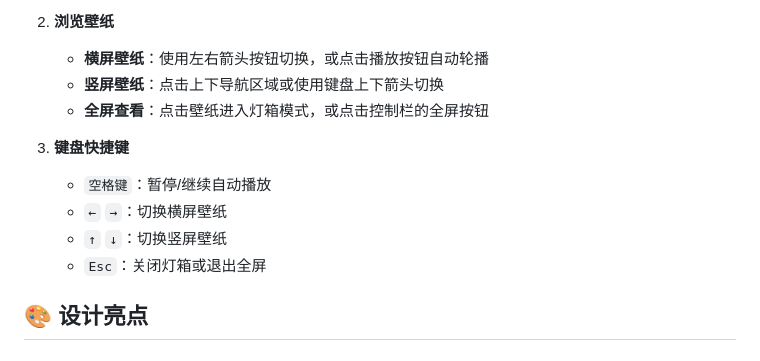
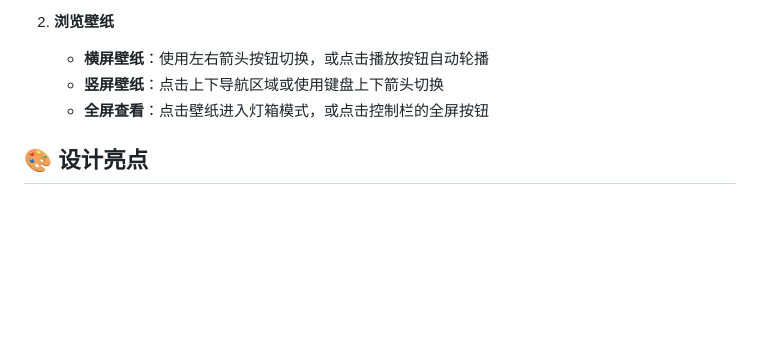
Before and after one commit to ZhangMH-coder/IllumiGallery, a Markdown page: README.md, the part around the change. Rendered like a GitHub page; blank space fills up the shorter version.

```diff
--- a/README.md
+++ b/README.md
@@ -70,11 +70,6 @@
    - **竖屏壁纸**：点击上下导航区域或使用键盘上下箭头切换
    - **全屏查看**：点击壁纸进入灯箱模式，或点击控制栏的全屏按钮
 
-3. **键盘快捷键**
-   - `空格键`：暂停/继续自动播放
-   - `←` `→`：切换横屏壁纸
-   - `↑` `↓`：切换竖屏壁纸
-   - `Esc`：关闭灯箱或退出全屏
 
 ## 🎨 设计亮点
 
```
